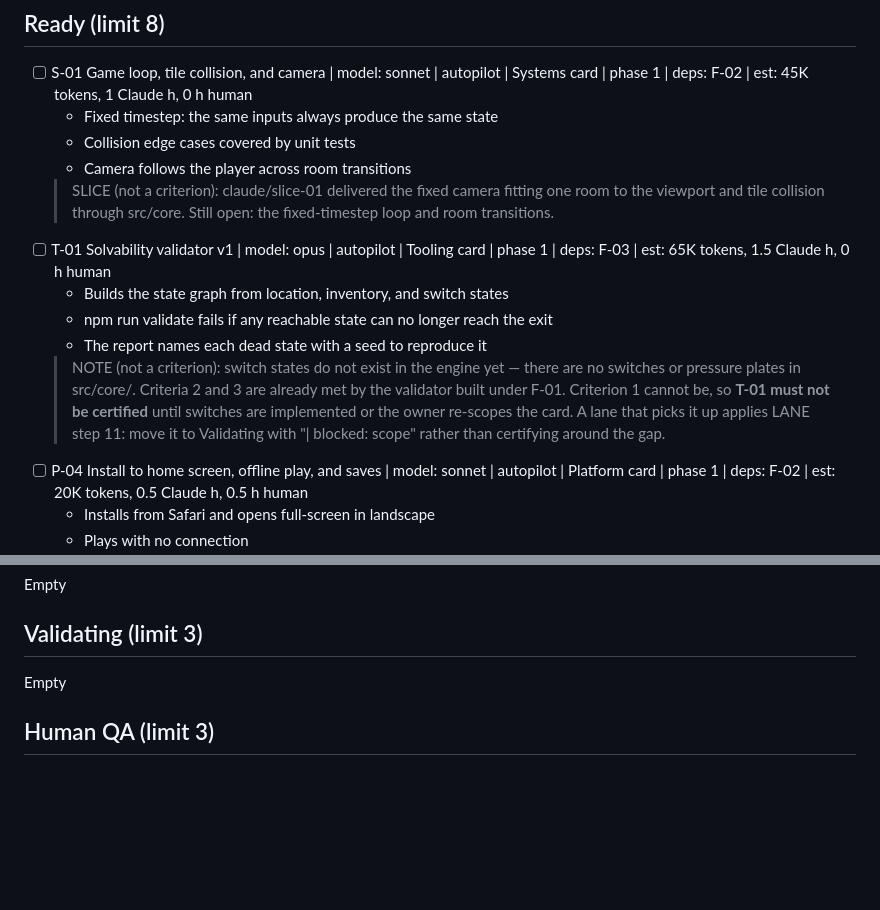
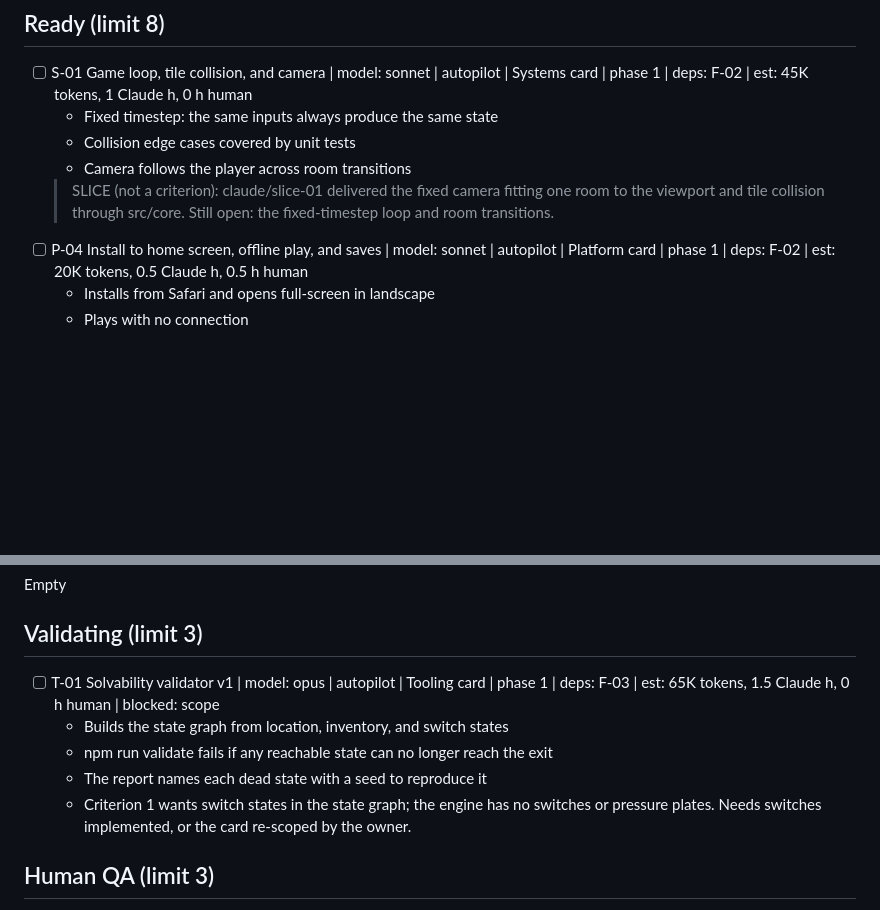
Before and after one commit to mkadhimkc-dotcom/innana-seven-gates, a Markdown page: BOARD.md, 2 parts joined by grey strips. GitHub-like rendering; blank space fills up the shorter version.

Commit message:
T-01 to Validating: blocked on scope
T-01 is the first opus autopilot card in Ready with merged dependencies, so a
lane picks it up next. Two of its three criteria are already met by the
validator built under F-01 — npm run validate fails on any reachable dead
state, and the report names each one with a reproduction seed. The first is
not: "builds the state graph from location, inventory, and switch states", and
the engine has no switches or pressure plates at all.

That is the exact shape LANE step 11 exists for. Satisfying two criteria and
certifying would leave the deadlock-free proof blind to a mechanic L-14 depends
on, behind a green tick that says otherwise.

Moved to Validating with "| blocked: scope" and the gap named on the card. It
needs switches implemented, or the card re-scoped by the owner. The earlier
advisory NOTE is replaced by the blocking line the step asks for.

Ready still holds 7 cards, above the refill threshold of 3.

Co-Authored-By: Claude Opus 5 <noreply@anthropic.com>
Claude-Session: https://claude.ai/code/session_01DCp8QVdUBEpkHyJUusQwYu

```diff
--- a/BOARD.md
+++ b/BOARD.md
@@ -9,16 +9,6 @@ Exported 2026-09-18. Lanes follow docs/LANE.md and pick only from Ready. Ready i
   - Collision edge cases covered by unit tests
   - Camera follows the player across room transitions
   > SLICE (not a criterion): claude/slice-01 delivered the fixed camera fitting one room to the viewport and tile collision through src/core. Still open: the fixed-timestep loop and room transitions.
-- [ ] T-01 Solvability validator v1 | model: opus | autopilot | Tooling card | phase 1 | deps: F-03 | est: 65K tokens, 1.5 Claude h, 0 h human
-  - Builds the state graph from location, inventory, and switch states
-  - npm run validate fails if any reachable state can no longer reach the exit
-  - The report names each dead state with a seed to reproduce it
-  > NOTE (not a criterion): switch states do not exist in the engine yet — there
-  > are no switches or pressure plates in src/core/. Criteria 2 and 3 are already
-  > met by the validator built under F-01. Criterion 1 cannot be, so **T-01 must
-  > not be certified** until switches are implemented or the owner re-scopes the
-  > card. A lane that picks it up applies LANE step 11: move it to Validating
-  > with "| blocked: scope" rather than certifying around the gap.
 - [ ] P-04 Install to home screen, offline play, and saves | model: sonnet | autopilot | Platform card | phase 1 | deps: F-02 | est: 20K tokens, 0.5 Claude h, 0.5 h human
   - Installs from Safari and opens full-screen in landscape
   - Plays with no connection
@@ -52,7 +42,11 @@ Empty
 
 ## Validating (limit 3)
 
-Empty
+- [ ] T-01 Solvability validator v1 | model: opus | autopilot | Tooling card | phase 1 | deps: F-03 | est: 65K tokens, 1.5 Claude h, 0 h human | blocked: scope
+  - Builds the state graph from location, inventory, and switch states
+  - npm run validate fails if any reachable state can no longer reach the exit
+  - The report names each dead state with a seed to reproduce it
+  - Criterion 1 wants switch states in the state graph; the engine has no switches or pressure plates. Needs switches implemented, or the card re-scoped by the owner.
 
 ## Human QA (limit 3)
 
```
